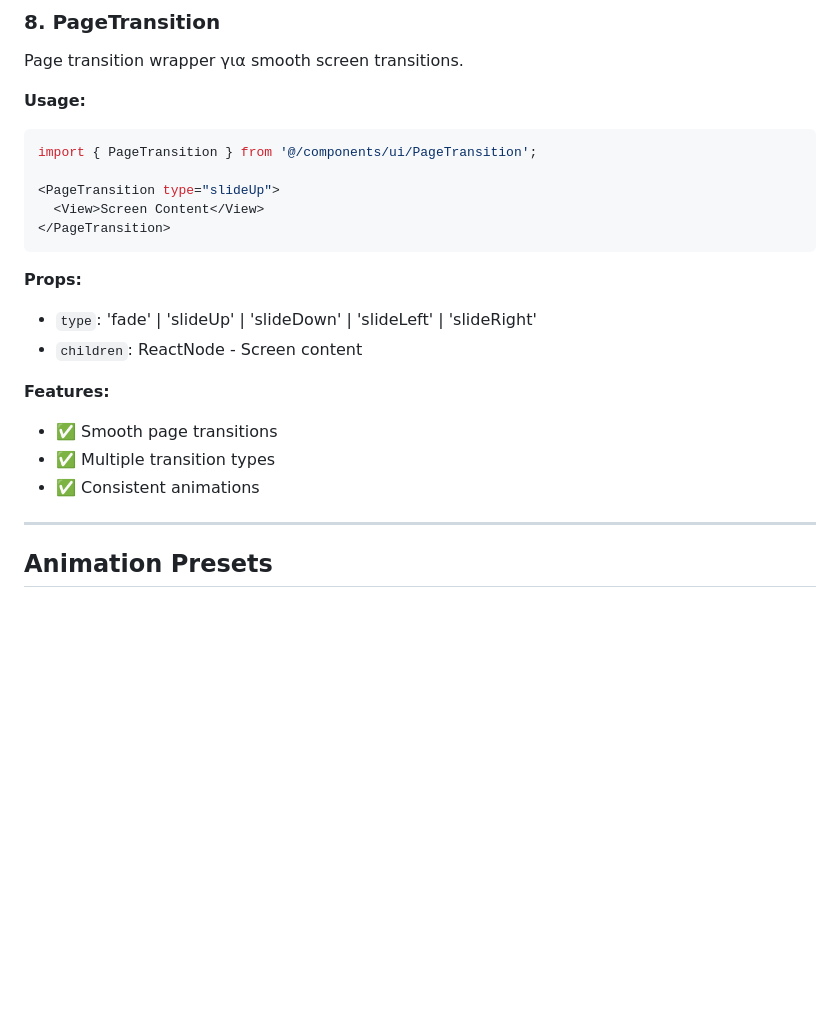
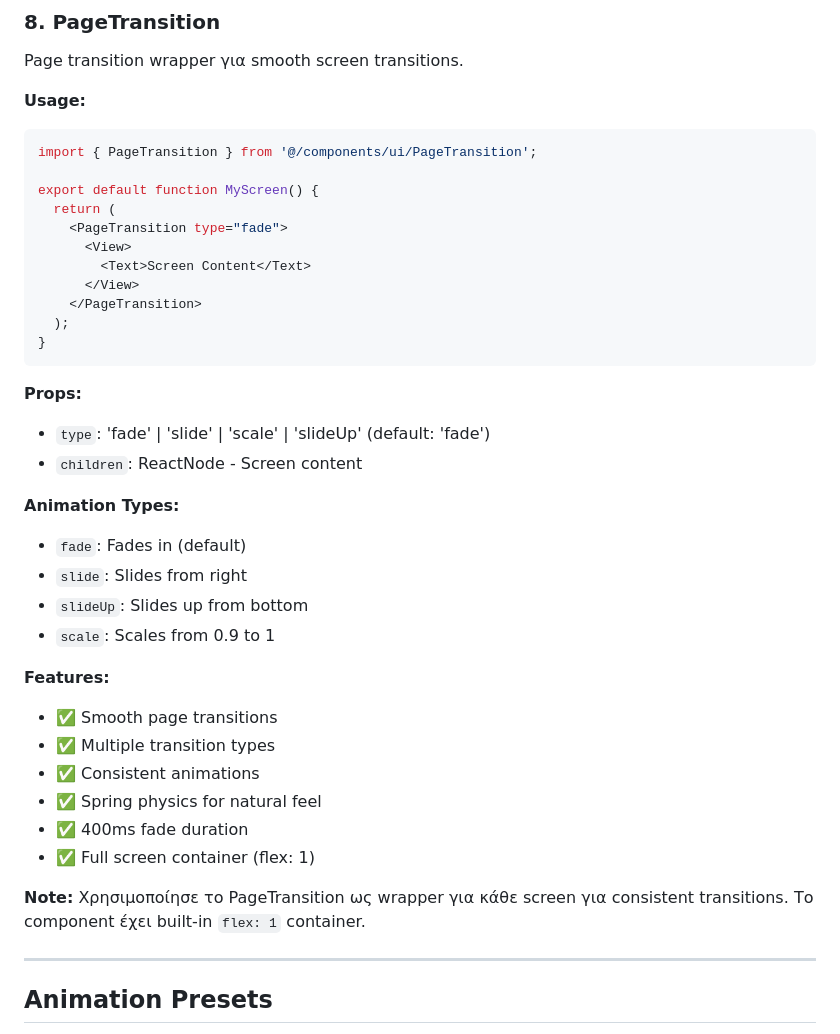
Before and after one commit to valentinospakkoutis-design/aura-private-bootstrap, a Markdown page: docs/ANIMATIONS_GUIDE.md, the part around the change. GitHub-like rendering; blank space fills up the shorter version.

Commit message:
Fix PageTransition documentation with correct animation types and improved examples

````diff
--- a/docs/ANIMATIONS_GUIDE.md
+++ b/docs/ANIMATIONS_GUIDE.md
@@ -262,19 +262,36 @@ Page transition wrapper για smooth screen transitions.
 ```tsx
 import { PageTransition } from '@/components/ui/PageTransition';
 
-<PageTransition type="slideUp">
-  <View>Screen Content</View>
-</PageTransition>
+export default function MyScreen() {
+  return (
+    <PageTransition type="fade">
+      <View>
+        <Text>Screen Content</Text>
+      </View>
+    </PageTransition>
+  );
+}
 ```
 
 **Props:**
-- `type`: 'fade' | 'slideUp' | 'slideDown' | 'slideLeft' | 'slideRight'
+- `type`: 'fade' | 'slide' | 'scale' | 'slideUp' (default: 'fade')
 - `children`: ReactNode - Screen content
+
+**Animation Types:**
+- `fade`: Fades in (default)
+- `slide`: Slides from right
+- `slideUp`: Slides up from bottom
+- `scale`: Scales from 0.9 to 1
 
 **Features:**
 - ✅ Smooth page transitions
 - ✅ Multiple transition types
 - ✅ Consistent animations
+- ✅ Spring physics for natural feel
+- ✅ 400ms fade duration
+- ✅ Full screen container (flex: 1)
+
+**Note:** Χρησιμοποίησε το PageTransition ως wrapper για κάθε screen για consistent transitions. Το component έχει built-in `flex: 1` container.
 
 ---
 
````
